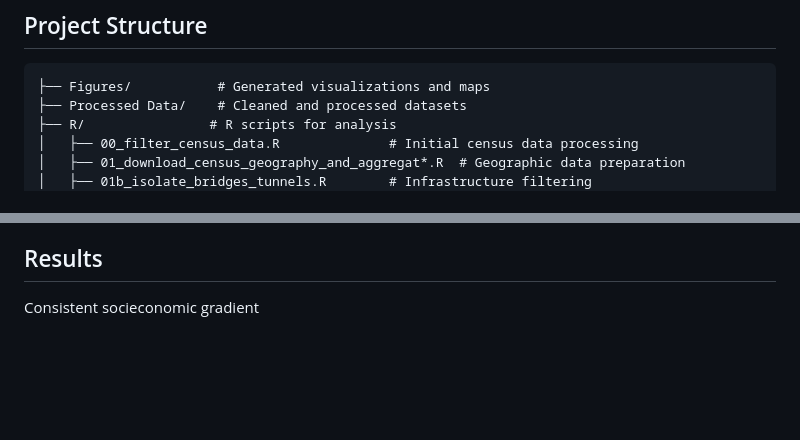
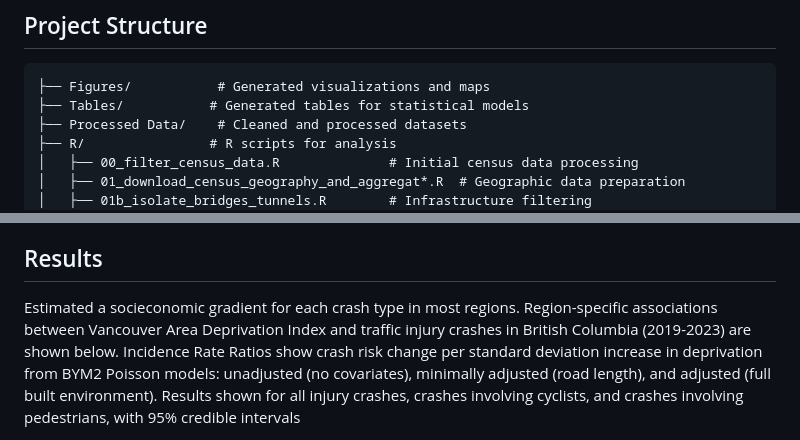
Before and after one commit to mbcalles/Area-Level-Deprivation-Traffic-Injury, a Markdown page: README.md, 2 parts joined by grey strips. Rendered like a GitHub page; blank space fills up the shorter version.

````diff
--- a/README.md
+++ b/README.md
@@ -32,6 +32,7 @@ library(ggspatial)
 ## Project Structure
 ```
 ├── Figures/           # Generated visualizations and maps
+├── Tables/           # Generated tables for statistical models
 ├── Processed Data/    # Cleaned and processed datasets
 ├── R/                # R scripts for analysis
 │   ├── 00_filter_census_data.R              # Initial census data processing
@@ -78,5 +79,5 @@ The study employs spatial statistical modeling to analyze the relationship betwe
 
 ## Results
 
-Consistent socieconomic gradient
+Estimated a socieconomic gradient for each crash type in most regions. Region-specific associations between Vancouver Area Deprivation Index and traffic injury crashes in British Columbia (2019-2023) are shown below. Incidence Rate Ratios show crash risk change per standard deviation increase in deprivation from BYM2 Poisson models: unadjusted (no covariates), minimally adjusted (road length), and adjusted (full built environment). Results shown for all injury crashes, crashes involving cyclists, and crashes involving pedestrians, with 95% credible intervals
 
````
Also changed, not shown: other parts of README.md (+1 -14 lines).
